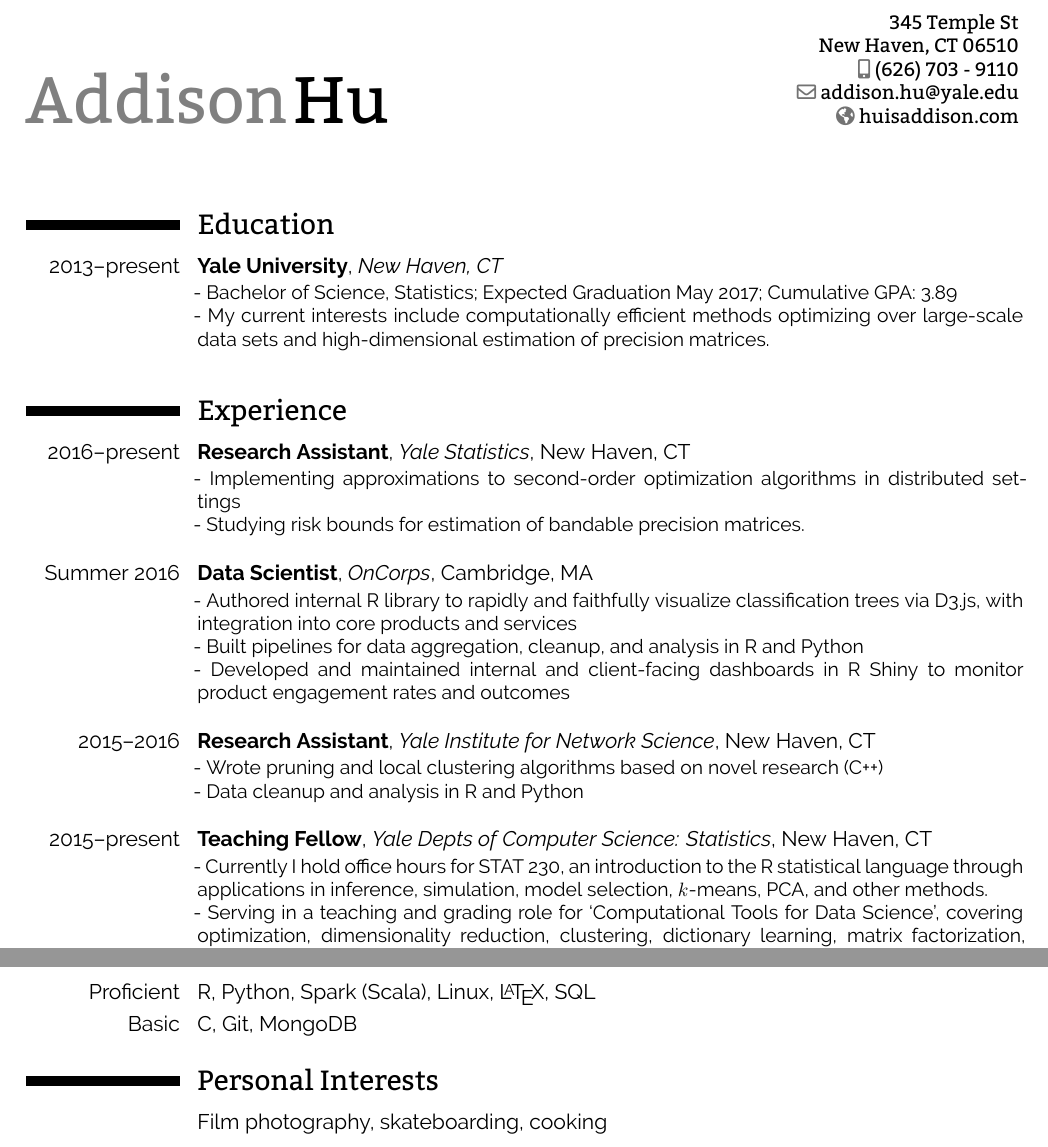
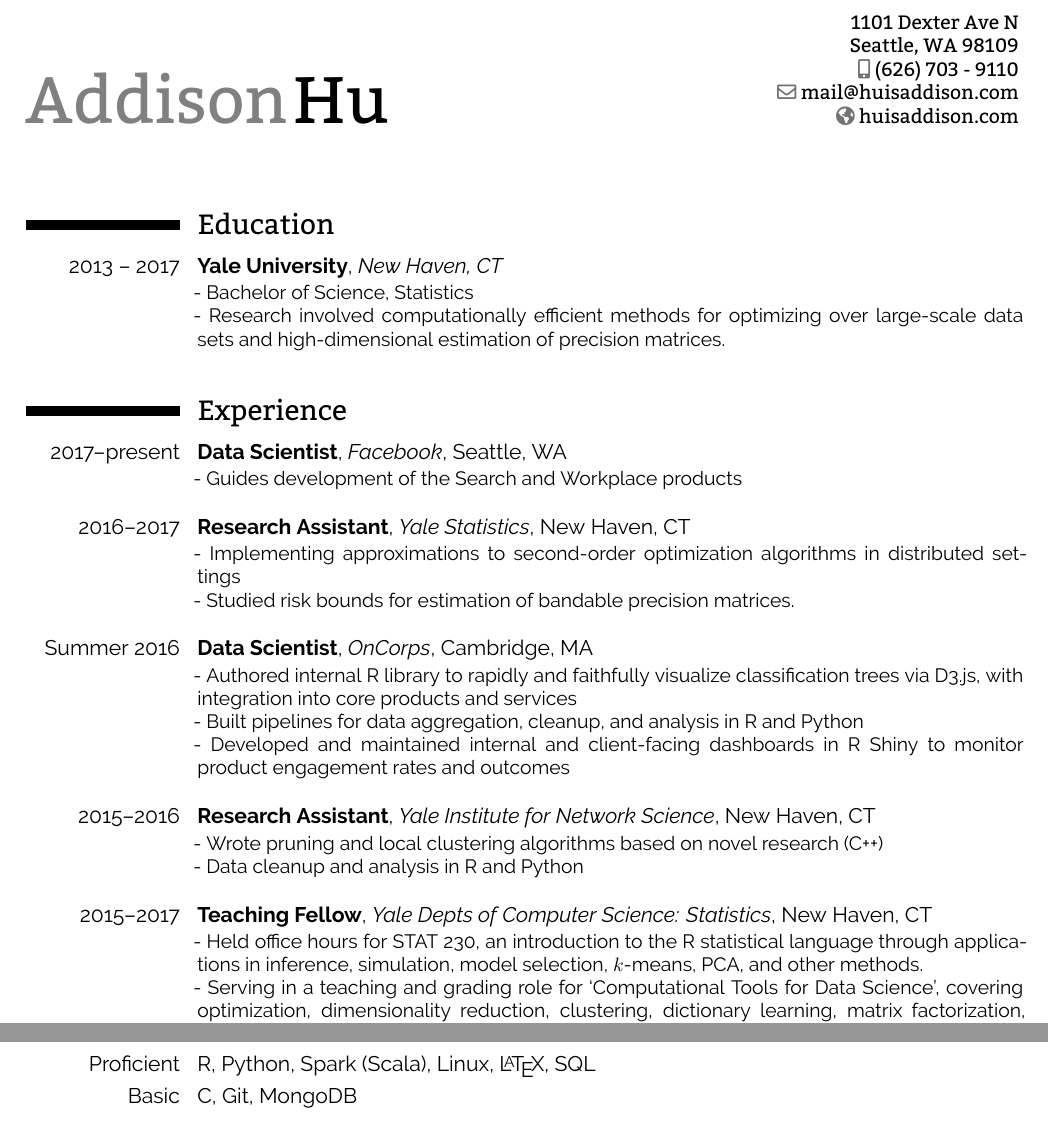
Before and after one commit to huisaddison/cv, a LaTeX CV (AddisonHu_Resume.tex): two parts of the page, joined at a grey line, cut at the place of the change. Compiled offline with XeLaTeX.

Commit message:
update cv

```diff
--- a/AddisonHu_Resume.tex
+++ b/AddisonHu_Resume.tex
@@ -65,11 +65,11 @@
 \familyname{Hu}
 
 %\title{Curriculum Vitae}
-\address{345 Temple St}{New Haven, CT 06510}
+\address{1101 Dexter Ave N}{Seattle, WA 98109}
 \mobile{(626) 703 - 9110}
 %\phone{(000) 111 1112}
 %\fax{(000) 111 1113}
-\email{addison.hu@yale.edu}
+\email{mail@huisaddison.com}
 \homepage{huisaddison.com}
 %\extrainfo{additional information}
 %\photo[70pt][0.4pt]{picture} % The first bracket is the picture height,
@@ -89,10 +89,9 @@
 
 \section{Education}
 
-\cventry{2013--present}{Yale University}{New Haven, CT}{}{}{
-    - Bachelor of Science, Statistics; Expected Graduation May 2017; Cumulative
-    GPA: 3.89                       \\
-    - My current interests include computationally efficient methods optimizing
+\cventry{2013 -- 2017}{Yale University}{New Haven, CT}{}{}{
+    - Bachelor of Science, Statistics  \\
+    - Research involved computationally efficient methods for optimizing
     over large-scale data sets and high-dimensional estimation of precision
     matrices.    \\
 }
@@ -103,10 +102,14 @@
 
 \section{Experience}
 
-\cventry{2016--present}{Research Assistant}{Yale Statistics}{New Haven, CT}{}{
+\cventry{2017--present}{Data Scientist}{Facebook}{Seattle, WA}{}{
+    - Guides development of the Search and Workplace products
+    \\
+}
+\cventry{2016--2017}{Research Assistant}{Yale Statistics}{New Haven, CT}{}{
     - Implementing approximations to second-order optimization algorithms in
     distributed settings   \\
-    - Studying risk bounds for estimation of bandable precision matrices.   \\
+    - Studied risk bounds for estimation of bandable precision matrices.   \\
 }
 
 \cventry{Summer 2016}{Data Scientist}{OnCorps}{Cambridge, MA}{}{
@@ -127,8 +130,8 @@
     - Data cleanup and analysis in R and Python \\
 }
 
-\cventry{2015--present}{Teaching Fellow}{Yale Depts of Computer Science: Statistics}{New Haven, CT}{}{
-    - Currently I hold office hours for STAT 230, an introduction to the R
+\cventry{2015--2017}{Teaching Fellow}{Yale Depts of Computer Science: Statistics}{New Haven, CT}{}{
+    - Held office hours for STAT 230, an introduction to the R
     statistical language through applications in inference, simulation, model
     selection, $k$-means, PCA, and other methods.
     \\
@@ -160,8 +163,10 @@
 %----------------------------------------------------------------------------------------
 %	EXTRACURRICULARS SECTION
 %----------------------------------------------------------------------------------------
+\iffalse
 \section{Personal Interests}
-\cvitem{}{Film photography, skateboarding, cooking}
+\cvitem{}{Paddleboarding, skateboarding, cooking}
+\fi
 
 %----------------------------------------------------------------------------------------
 %	COVER LETTER
```
Also changed, not shown: AddisonHu_Resume.pdf.
